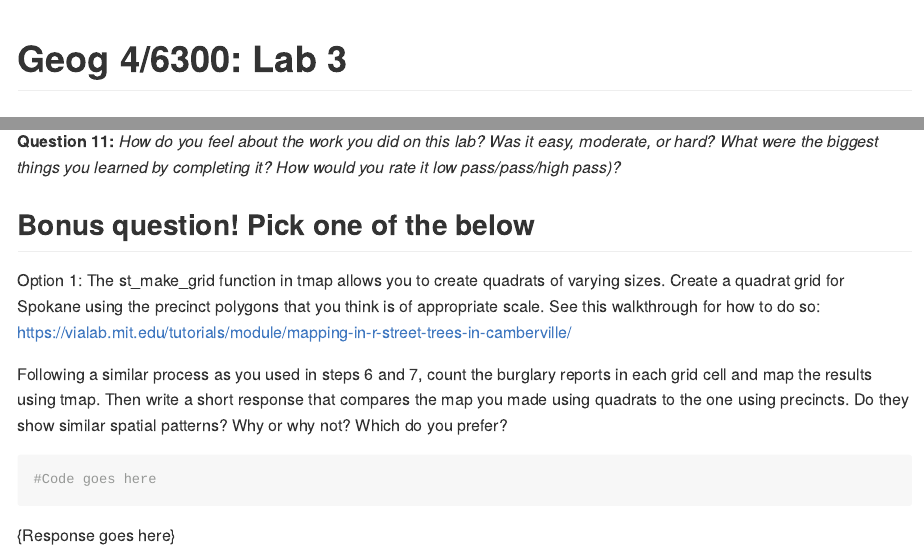
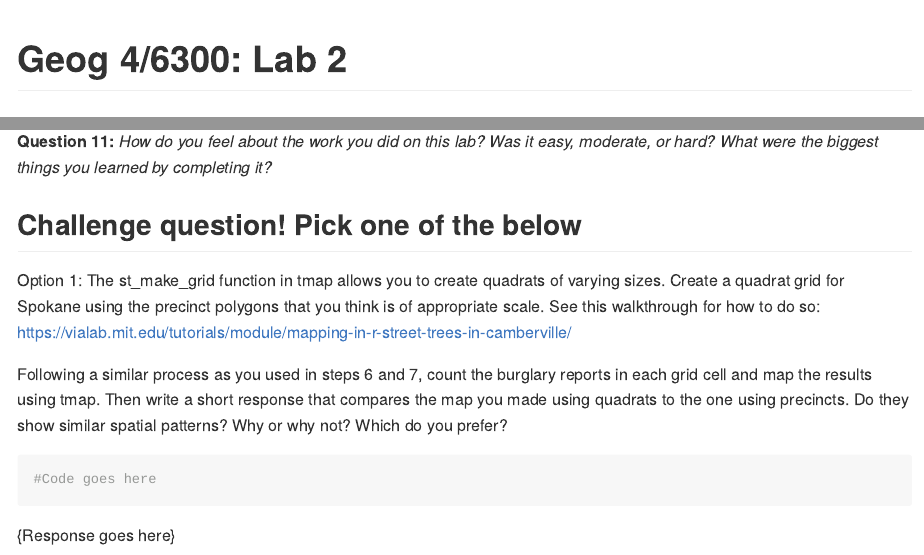
Before and after one commit to communitymaplab/geog4300_lab2, an R Markdown document (Lab2_Spatial stats.Rmd): the page in a window 1100 px wide, from its top, and a second part further down, joined at a grey line. Rendered offline with R 4.5, knitr and Pandoc, with nearby package versions.

Commit message:
2023 update

```diff
--- a/Lab2_Spatial stats.Rmd
+++ b/Lab2_Spatial stats.Rmd
@@ -1,5 +1,5 @@
 ---
-title: 'Geog 4/6300: Lab 3'
+title: 'Geog 4/6300: Lab 2'
 output:
   github_document: default
 ---
@@ -89,9 +89,9 @@ In the second section of this lab, you'll do a spatial join of points to precinc
 
 {Response goes here.}
 
-**Question 11:** _How do you feel about the work you did on this lab? Was it easy, moderate, or hard? What were the biggest things you learned by completing it? How would you rate it low pass/pass/high pass)?_
+**Question 11:** _How do you feel about the work you did on this lab? Was it easy, moderate, or hard? What were the biggest things you learned by completing it?_
 
-## Bonus question! Pick one of the below
+## Challenge question! Pick one of the below
 
 Option 1:
 The st_make_grid function in tmap allows you to create quadrats of varying sizes. Create a quadrat grid for Spokane using the precinct polygons that you think is of appropriate scale. See this walkthrough for how to do so: https://vialab.mit.edu/tutorials/module/mapping-in-r-street-trees-in-camberville/
```
Also changed, not shown: README.md.
